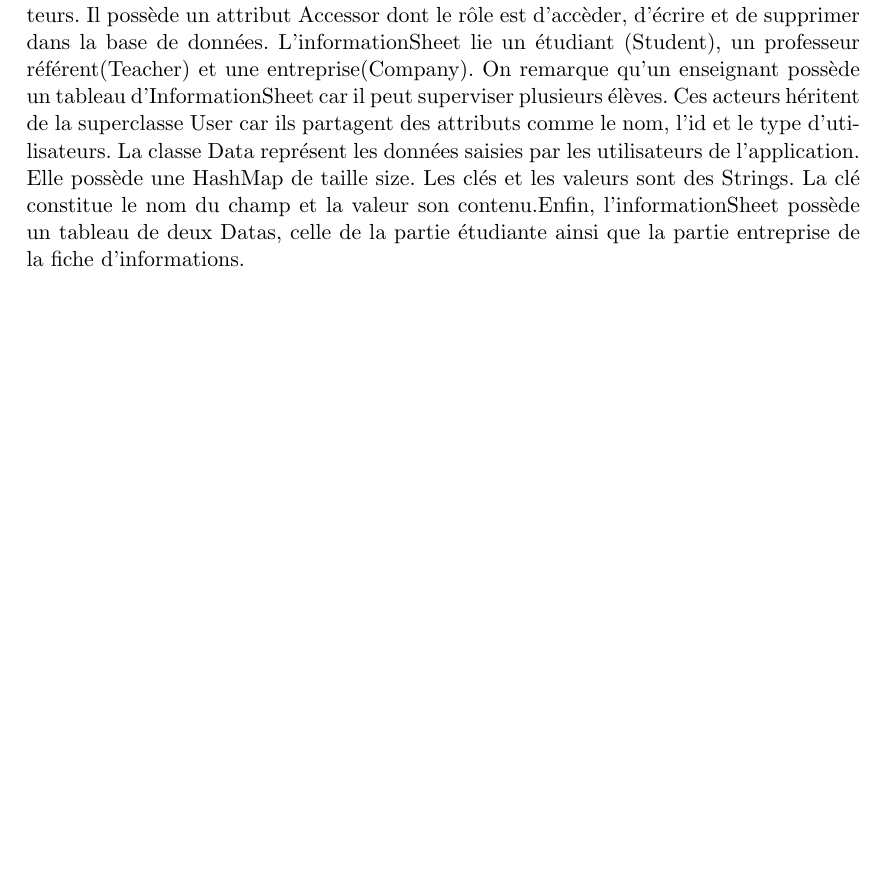
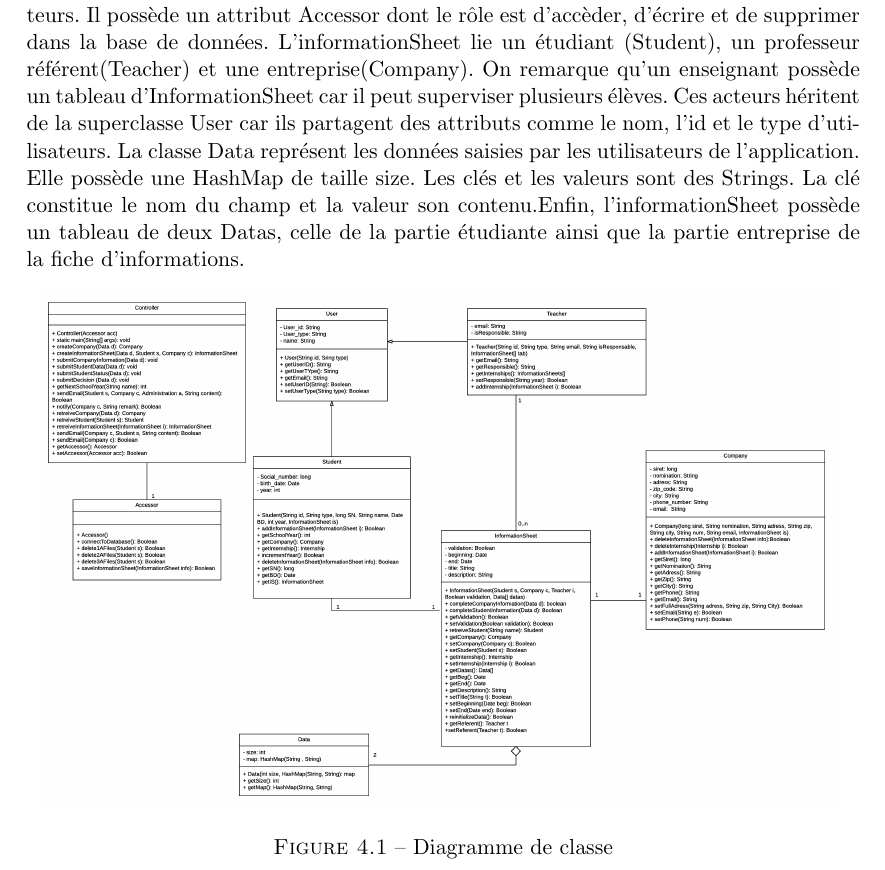
Before and after one commit to maximilienpe/conception_report, a LaTeX document (rapport.tex): part of page 11 of 11, cut so that both start at the same text, the shorter picture padded with empty space. Compiled offline with pdfLaTeX.

Commit message:
modif images

```diff
--- a/rapport.tex
+++ b/rapport.tex
@@ -233,15 +233,15 @@ des stages de 3A.
 
 \newpage
 \chapter{Diagramme de classe}
-%\addcontentsline{toc}{chapter}{Diagramme de classe}
+\addcontentsline{toc}{chapter}{Diagramme de classe}
 
 Ce diagramme illustre les classes et leurs interactions entre elles. Une instance d'une classe représentent un objet dynamique. Le Controller est le coeur du programme car il contient la méthode main et il va dicter son exécution en fonction des actions des utilisateurs. Il possède un attribut Accessor dont le rôle est d'accèder, d'écrire et de supprimer dans la base de données. L'informationSheet lie un étudiant (Student), un professeur référent(Teacher) et une entreprise(Company). On remarque qu'un enseignant possède un tableau d'InformationSheet car il peut superviser plusieurs élèves. Ces acteurs héritent de la superclasse User car ils partagent des attributs comme le nom, l'id et le type d'utilisateurs. La classe Data représent les données saisies par les utilisateurs de l'application. Elle possède une HashMap de taille size. Les clés et les valeurs sont des Strings. La clé constitue le nom du champ et la valeur son contenu.Enfin, l'informationSheet possède un tableau de deux Datas, celle de la partie étudiante ainsi que la partie entreprise de la fiche d'informations.
 
-%\begin{figure}[!h]
-%\centering
-%\includegraphics[width=15cm]{images/classDiagramme.png}
-%\caption{Diagramme de classe}
-%\end{figure}
+\begin{figure}[!h]
+\centering
+\includegraphics[width=14cm]{images/classDiagram.png}
+\caption{Diagramme de classe}
+\end{figure}
 
 
 
```
Also changed, not shown: images/classDiagram.png, images/stateDiagram.png (added).
